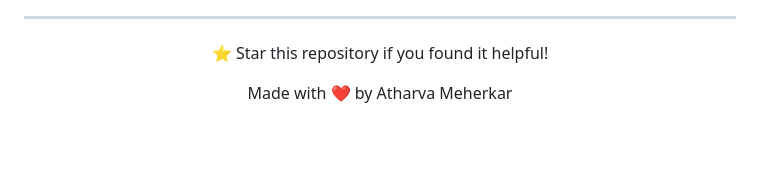
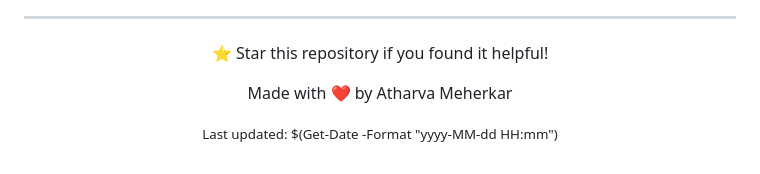
Before and after one commit to AtharvaMeherkar/AtharvaMeherkar.github.io, a Markdown page: README.md, the part around the change. GitHub-like rendering; blank space fills up the shorter version.

Commit message:
Force GitHub Pages rebuild with updated portfolio

```diff
--- a/README.md
+++ b/README.md
@@ -168,4 +168,5 @@ AtharvaMeherkar.github.io/
 <div align="center">
   <p>⭐ Star this repository if you found it helpful!</p>
   <p>Made with ❤️ by Atharva Meherkar</p>
+  <p><small>Last updated: $(Get-Date -Format "yyyy-MM-dd HH:mm")</small></p>
 </div>
```
